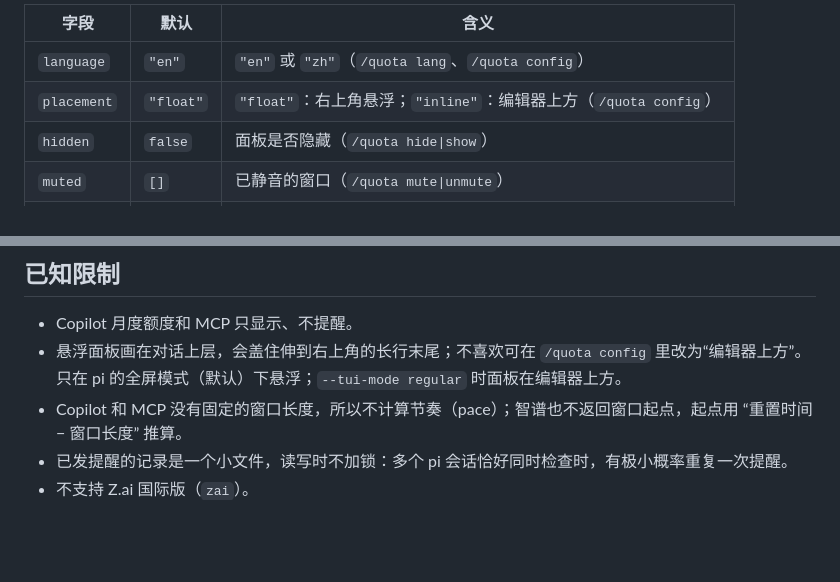
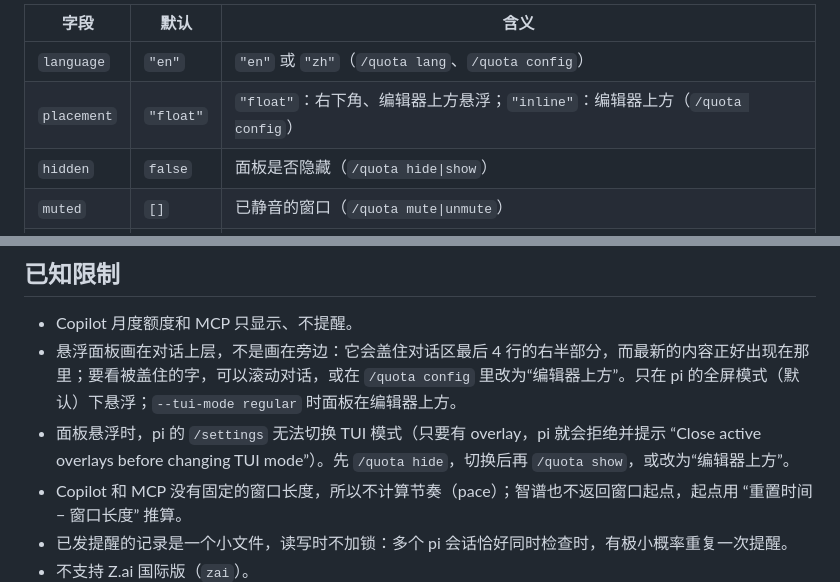
Before and after one commit to yangwudong/pi-quota, a Markdown page: README.zh-CN.md, 2 parts joined by grey strips. Drawn GitHub-style; blank space fills up the shorter version.

```diff
--- a/README.zh-CN.md
+++ b/README.zh-CN.md
@@ -103,7 +103,7 @@ pi -e npm:@jack-yang/pi-quota          # 只在本次启动试用，不写入 se
 | 字段 | 默认 | 含义 |
 |---|---|---|
 | `language` | `"en"` | `"en"` 或 `"zh"`（`/quota lang`、`/quota config`） |
-| `placement` | `"float"` | `"float"`：右上角悬浮；`"inline"`：编辑器上方（`/quota config`） |
+| `placement` | `"float"` | `"float"`：右下角、编辑器上方悬浮；`"inline"`：编辑器上方（`/quota config`） |
 | `hidden` | `false` | 面板是否隐藏（`/quota hide\|show`） |
 | `muted` | `[]` | 已静音的窗口（`/quota mute\|unmute`） |
 | `warnBelow` | `20` | 剩余低于这个百分比时警告，取值 (0, 100] |
@@ -135,7 +135,8 @@ pi -e npm:@jack-yang/pi-quota          # 只在本次启动试用，不写入 se
 ## 已知限制
 
 - Copilot 月度额度和 MCP 只显示、不提醒。
-- 悬浮面板画在对话上层，会盖住伸到右上角的长行末尾；不喜欢可在 `/quota config` 里改为“编辑器上方”。只在 pi 的全屏模式（默认）下悬浮；`--tui-mode regular` 时面板在编辑器上方。
+- 悬浮面板画在对话上层，不是画在旁边：它会盖住对话区最后 4 行的右半部分，而最新的内容正好出现在那里；要看被盖住的字，可以滚动对话，或在 `/quota config` 里改为“编辑器上方”。只在 pi 的全屏模式（默认）下悬浮；`--tui-mode regular` 时面板在编辑器上方。
+- 面板悬浮时，pi 的 `/settings` 无法切换 TUI 模式（只要有 overlay，pi 就会拒绝并提示 “Close active overlays before changing TUI mode”）。先 `/quota hide`，切换后再 `/quota show`，或改为“编辑器上方”。
 - Copilot 和 MCP 没有固定的窗口长度，所以不计算节奏（pace）；智谱也不返回窗口起点，起点用 “重置时间 − 窗口长度” 推算。
 - 已发提醒的记录是一个小文件，读写时不加锁：多个 pi 会话恰好同时检查时，有极小概率重复一次提醒。
 - 不支持 Z.ai 国际版（`zai`）。
```
Also changed, not shown: other parts of README.zh-CN.md (+4 -4 lines), CHANGELOG.md (+14 -0 lines), README.md (+7 -6 lines), docs/screenshot-config.png, docs/screenshot-report-zh.png, docs/screenshot-report.png, docs/screenshot-widget.png, 9 other files.
